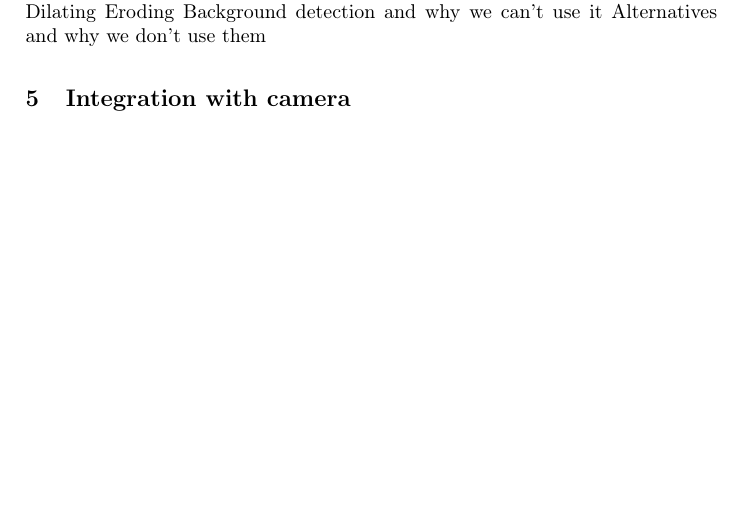
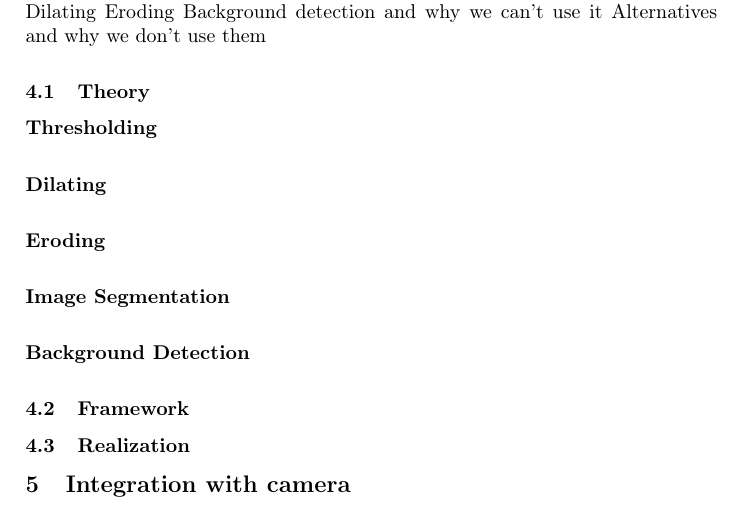
Before and after one commit to Aaes/TermiteTracker, a LaTeX thesis (Report/Report.tex, which reads Report/Tracking.tex): part of page 6 of 8, cut so that both start at the same text, the shorter picture padded with empty space. Compiled offline with pdfLaTeX.

```diff
--- a/Report/Tracking.tex
+++ b/Report/Tracking.tex
@@ -14,3 +14,19 @@
 Eroding
 Background detection and why we can't use it
 Alternatives and why we don't use them
+
+\subsection{Theory}
+
+\subsubsection{Thresholding}
+
+\subsubsection{Dilating}
+
+\subsubsection{Eroding}
+
+\subsubsection{Image Segmentation}
+
+\subsubsection{Background Detection}
+
+\subsection{Framework}
+
+\subsection{Realization}
```
Also changed, not shown: 3 other files.
